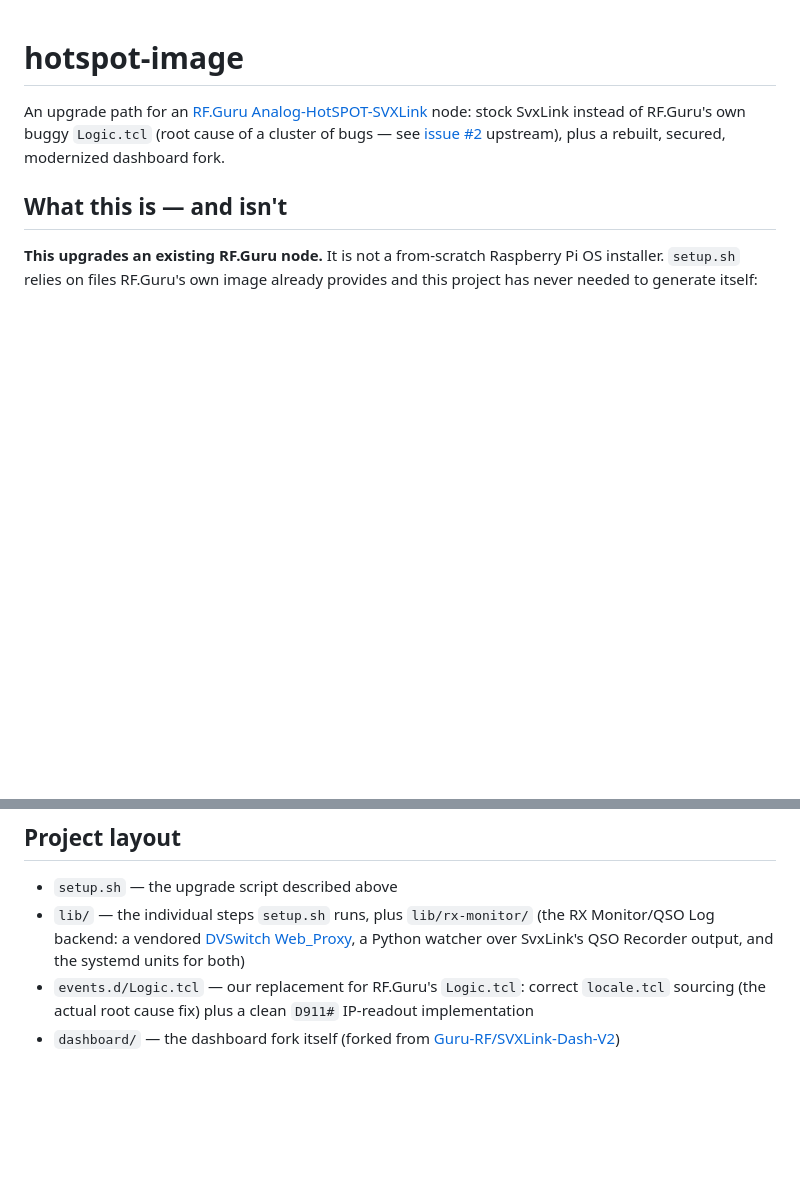
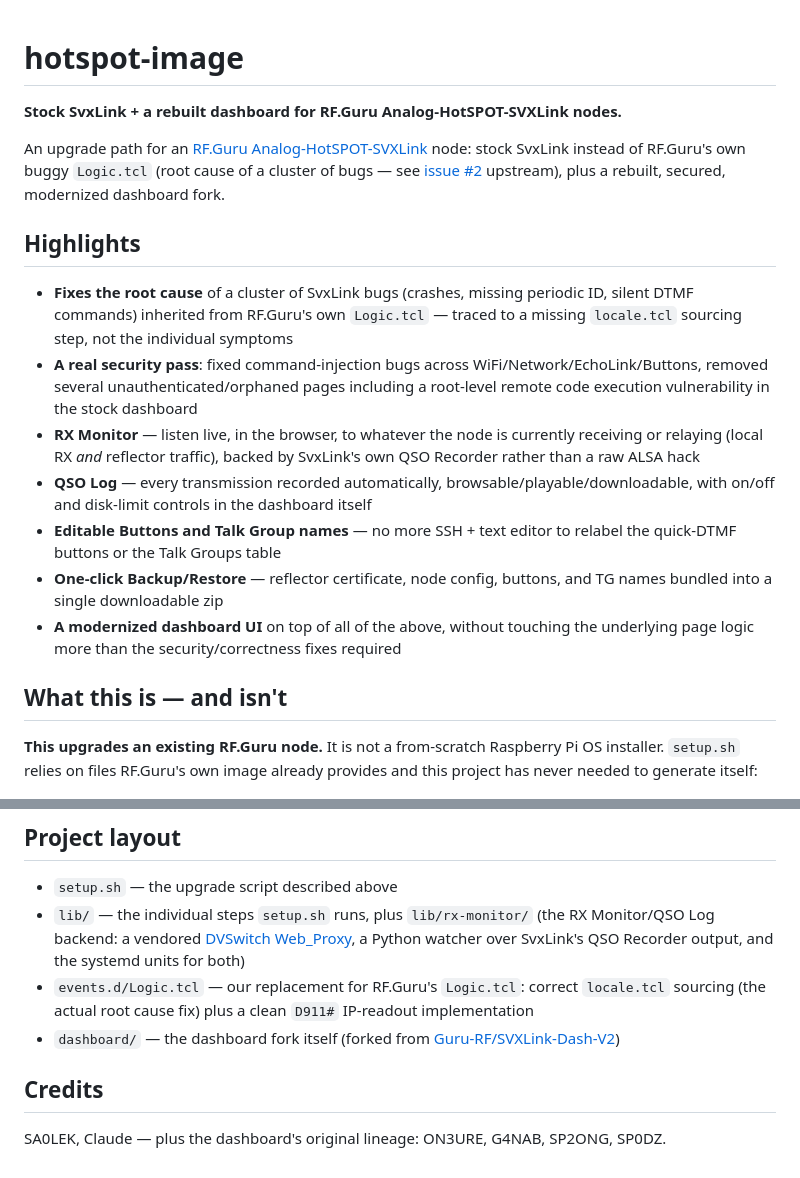
Before and after one commit to mrspock64/hotspot-image, a Markdown page: README.md, 2 parts joined by grey strips. GitHub-like rendering; blank space fills up the shorter version.

Commit message:
Polish README into a proper project landing page
Added a tagline, a Highlights section summarizing what this fork actually
adds over stock RF.Guru (root-cause bug fix, security pass, RX Monitor,
QSO Log, editable Buttons/TG names, one-click backup, the visual
overhaul), a screenshot placeholder comment, and a Credits section --
this is what shows up first when the repo is opened on GitHub.

Co-Authored-By: Claude Sonnet 5 <noreply@anthropic.com>

```diff
--- a/README.md
+++ b/README.md
@@ -1,6 +1,20 @@
 # hotspot-image
 
+**Stock SvxLink + a rebuilt dashboard for RF.Guru Analog-HotSPOT-SVXLink nodes.**
+
 An upgrade path for an [RF.Guru Analog-HotSPOT-SVXLink](https://github.com/Guru-RF/Analog-HotSPOT-SVXLink) node: stock SvxLink instead of RF.Guru's own buggy `Logic.tcl` (root cause of a cluster of bugs — see [issue #2](https://github.com/Guru-RF/Analog-HotSPOT-SVXLink/issues/2) upstream), plus a rebuilt, secured, modernized dashboard fork.
+
+<!-- Drop a screenshot of the Dashboard page here, e.g.: ![Dashboard](docs/dashboard.png) -->
+
+## Highlights
+
+- **Fixes the root cause** of a cluster of SvxLink bugs (crashes, missing periodic ID, silent DTMF commands) inherited from RF.Guru's own `Logic.tcl` — traced to a missing `locale.tcl` sourcing step, not the individual symptoms
+- **A real security pass**: fixed command-injection bugs across WiFi/Network/EchoLink/Buttons, removed several unauthenticated/orphaned pages including a root-level remote code execution vulnerability in the stock dashboard
+- **RX Monitor** — listen live, in the browser, to whatever the node is currently receiving or relaying (local RX *and* reflector traffic), backed by SvxLink's own QSO Recorder rather than a raw ALSA hack
+- **QSO Log** — every transmission recorded automatically, browsable/playable/downloadable, with on/off and disk-limit controls in the dashboard itself
+- **Editable Buttons and Talk Group names** — no more SSH + text editor to relabel the quick-DTMF buttons or the Talk Groups table
+- **One-click Backup/Restore** — reflector certificate, node config, buttons, and TG names bundled into a single downloadable zip
+- **A modernized dashboard UI** on top of all of the above, without touching the underlying page logic more than the security/correctness fixes required
 
 ## What this is — and isn't
 
@@ -48,3 +62,7 @@ After it finishes:
 - `lib/` — the individual steps `setup.sh` runs, plus `lib/rx-monitor/` (the RX Monitor/QSO Log backend: a vendored [DVSwitch Web_Proxy](https://github.com/DVSwitch/DVSwitch-Dashboard), a Python watcher over SvxLink's QSO Recorder output, and the systemd units for both)
 - `events.d/Logic.tcl` — our replacement for RF.Guru's `Logic.tcl`: correct `locale.tcl` sourcing (the actual root cause fix) plus a clean `D911#` IP-readout implementation
 - `dashboard/` — the dashboard fork itself (forked from [Guru-RF/SVXLink-Dash-V2](https://github.com/Guru-RF/SVXLink-Dash-V2))
+
+## Credits
+
+SA0LEK, Claude — plus the dashboard's original lineage: ON3URE, G4NAB, SP2ONG, SP0DZ.
```
Also changed, not shown: other parts of README.md (+1 -1 lines).
